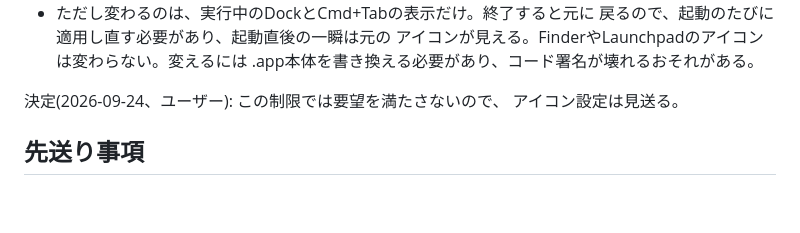
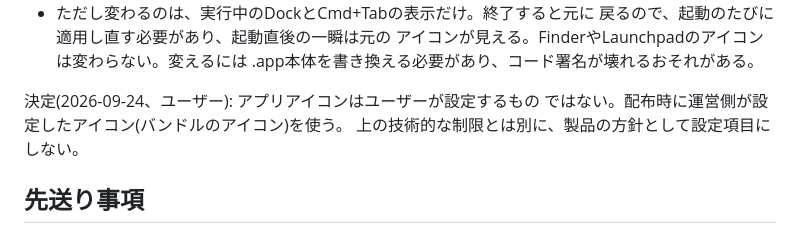
Before and after one commit to piconic-ai/peitho-studio, a Markdown page: todo/studio-settings-panel.md, the part around the change. GitHub-like rendering; blank space fills up the shorter version.

Commit message:
Record that the app icon is set at distribution, not by users
Co-Authored-By: Claude Opus 5.5 (1M context) <noreply@anthropic.com>

```diff
--- a/todo/studio-settings-panel.md
+++ b/todo/studio-settings-panel.md
@@ -146,8 +146,9 @@ tags: [settings]
   アイコンが見える。FinderやLaunchpadのアイコンは変わらない。変えるには
   .app本体を書き換える必要があり、コード署名が壊れるおそれがある。
 
-決定(2026-09-24、ユーザー): この制限では要望を満たさないので、
-アイコン設定は見送る。
+決定(2026-09-24、ユーザー): アプリアイコンはユーザーが設定するもの
+ではない。配布時に運営側が設定したアイコン(バンドルのアイコン)を使う。
+上の技術的な制限とは別に、製品の方針として設定項目にしない。
 
 ## 先送り事項
 
```
